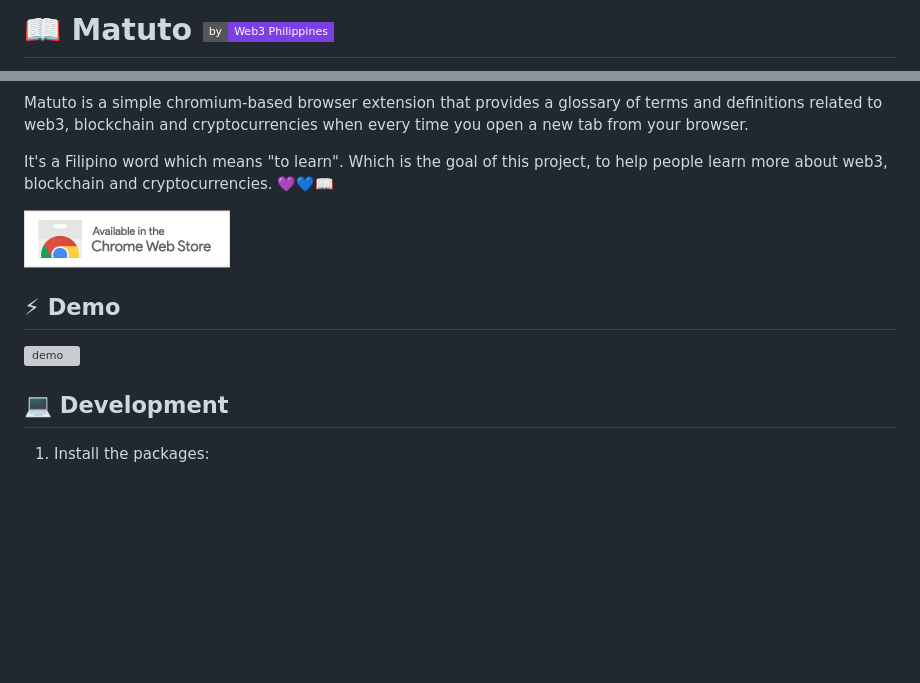
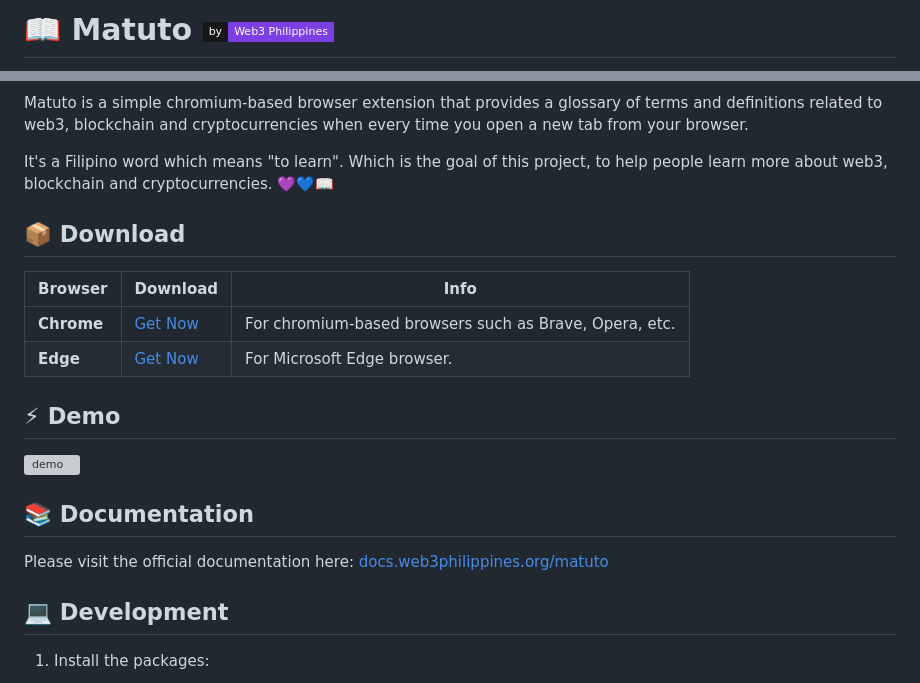
Before and after one commit to Web3Philippines/matuto, a Markdown page: README.md, 2 parts joined by grey strips. Rendered like a GitHub page; badges without logos; blank space fills up the shorter version; grey boxes are pictures that could not be loaded.

Commit message:
☕ chore: update readme info

```diff
--- a/README.md
+++ b/README.md
@@ -1,2 +1,2 @@
-# 📖 Matuto [![by](https://img.shields.io/badge/by-Web3%20Philippines-7b3fe4.svg?longCache=true&style=flat-square)](https://web3philippines.org)
+# 📖 Matuto [![by](https://img.shields.io/badge/by-Web3%20Philippines-7b3fe4.svg?longCache=true&labelColor=181717&style=flat-square)](https://web3philippines.org)
 
@@ -8,11 +8,20 @@ Matuto is a simple chromium-based browser extension that provides a glossary of
 
 It's a Filipino word which means "to learn". Which is the goal of this project, to help people learn more about web3, blockchain and cryptocurrencies. 💜💙📖
 
-[![install](.github/assets/chrome-webstore.png)](https://chrome.google.com/webstore/detail/matuto/gbdkfpagopdnedcmmohlpmogekmfpobp)
+## 📦 Download
+
+Browser | Download | Info
+--- | --- | ---
+**Chrome** | [Get Now](https://chrome.google.com/webstore/detail/matuto-learn-web3-in-ever/gbdkfpagopdnedcmmohlpmogekmfpobp) | For chromium-based browsers such as Brave, Opera, etc.
+**Edge** | [Get Now](https://microsoftedge.microsoft.com/addons/detail/matuto/djbnlpmjbdflnjdcphaofhifcgigdbbe) | For Microsoft Edge browser.
 
 ## ⚡ Demo
 
 ![demo](.github/assets/demo.gif)
+
+## 📚 Documentation
+
+Please visit the official documentation here: [docs.web3philippines.org/matuto](https://docs.web3philippines.org/matuto)
 
 ## 💻 Development
 
```
Also changed, not shown: other parts of README.md (+1 -1 lines).
